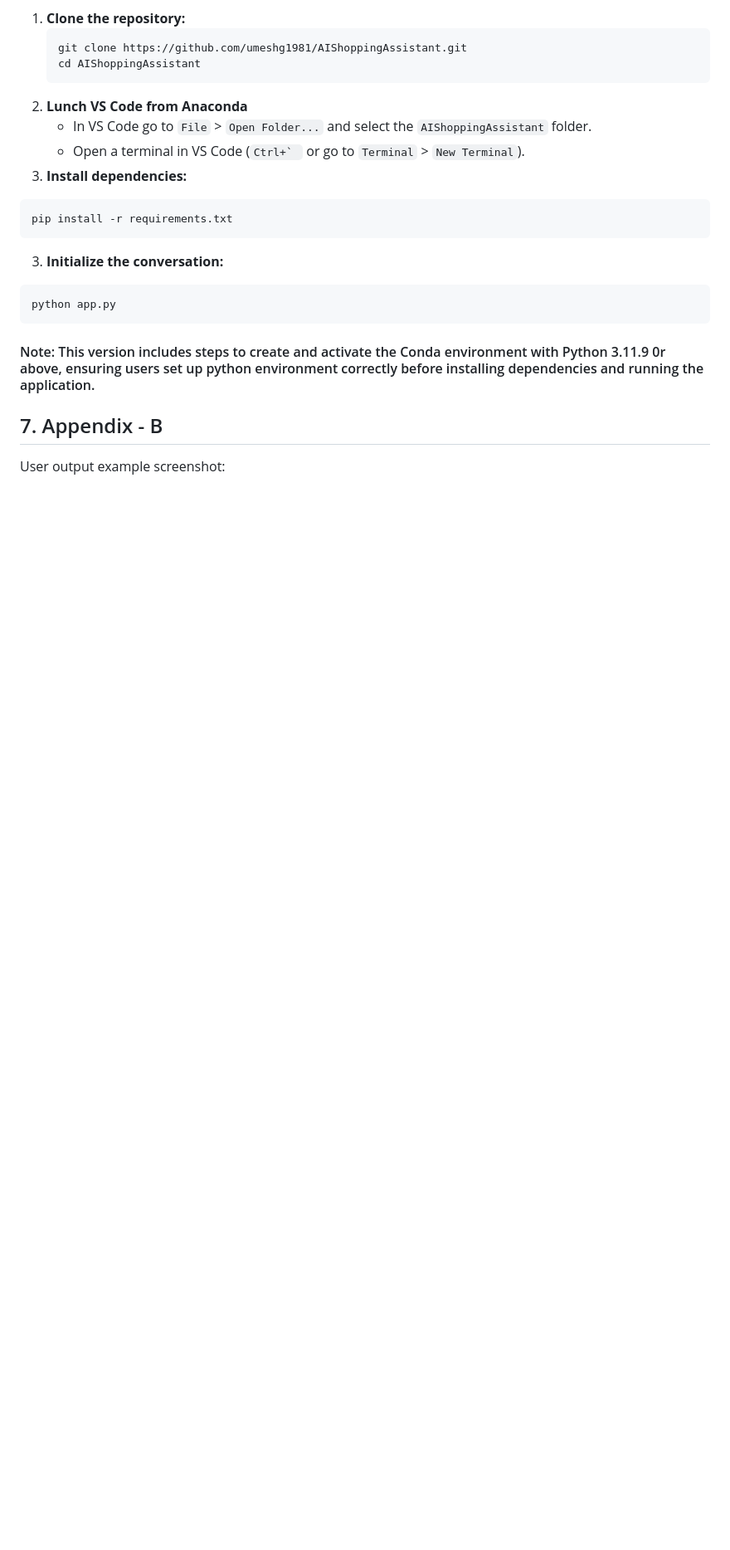
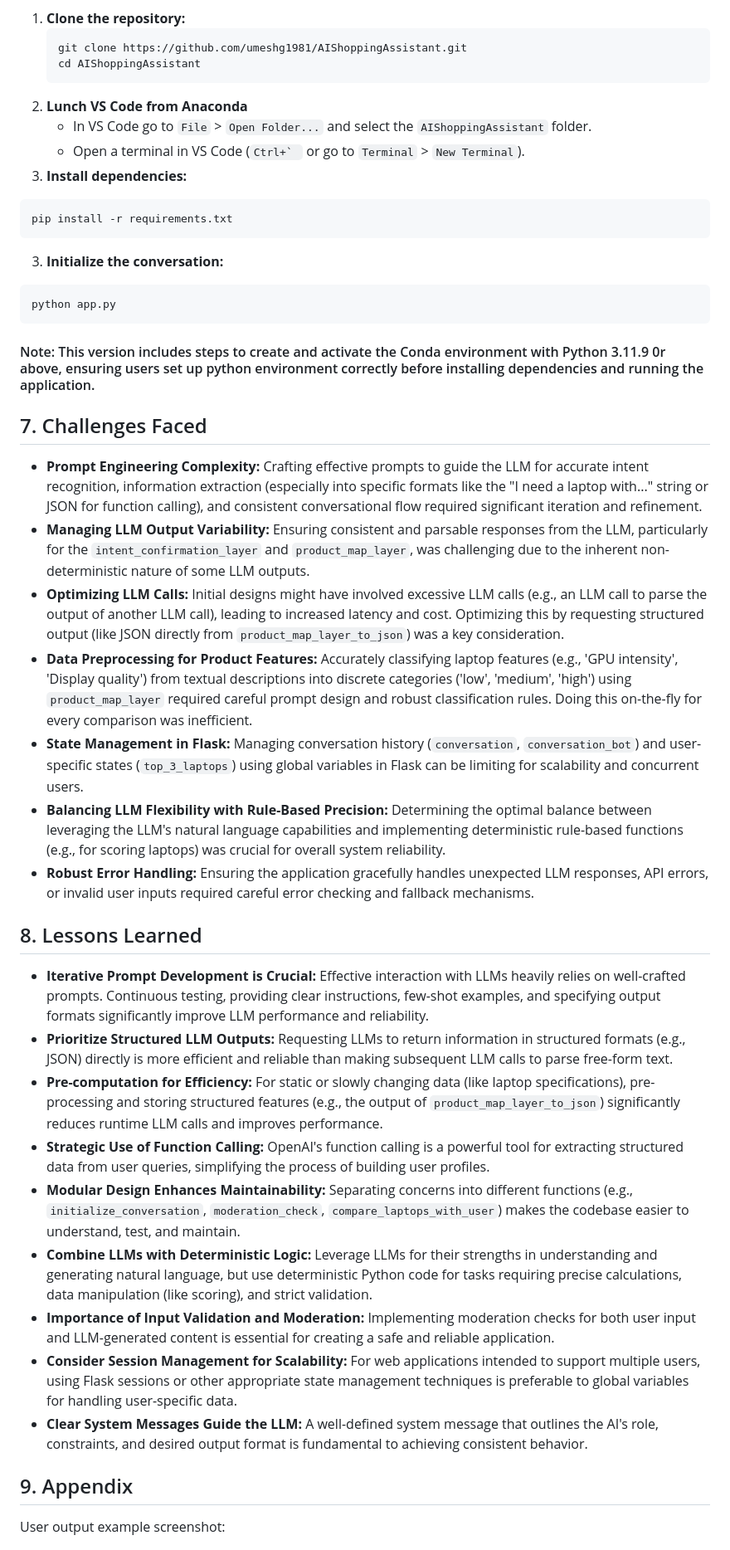
Before and after one commit to umeshg1981/AIShoppingAssistant, a Markdown page: README.md, the part around the change. Shown at 83% size. Drawn GitHub-style; blank space fills up the shorter version.

````diff
--- a/README.md
+++ b/README.md
@@ -74,8 +74,30 @@ python app.py
 ```
 #### Note: This version includes steps to create and activate the Conda environment with Python 3.11.9 0r above, ensuring users set up python environment correctly before installing dependencies and running the application.
 
+## 7. Challenges Faced
 
-## 7. Appendix - B
+-   **Prompt Engineering Complexity:** Crafting effective prompts to guide the LLM for accurate intent recognition, information extraction (especially into specific formats like the "I need a laptop with..." string or JSON for function calling), and consistent conversational flow required significant iteration and refinement.
+-   **Managing LLM Output Variability:** Ensuring consistent and parsable responses from the LLM, particularly for the `intent_confirmation_layer` and `product_map_layer`, was challenging due to the inherent non-deterministic nature of some LLM outputs.
+-   **Optimizing LLM Calls:** Initial designs might have involved excessive LLM calls (e.g., an LLM call to parse the output of another LLM call), leading to increased latency and cost. Optimizing this by requesting structured output (like JSON directly from `product_map_layer_to_json`) was a key consideration.
+-   **Data Preprocessing for Product Features:** Accurately classifying laptop features (e.g., 'GPU intensity', 'Display quality') from textual descriptions into discrete categories ('low', 'medium', 'high') using `product_map_layer` required careful prompt design and robust classification rules. Doing this on-the-fly for every comparison was inefficient.
+-   **State Management in Flask:** Managing conversation history (`conversation`, `conversation_bot`) and user-specific states (`top_3_laptops`) using global variables in Flask can be limiting for scalability and concurrent users.
+-   **Balancing LLM Flexibility with Rule-Based Precision:** Determining the optimal balance between leveraging the LLM's natural language capabilities and implementing deterministic rule-based functions (e.g., for scoring laptops) was crucial for overall system reliability.
+-   **Robust Error Handling:** Ensuring the application gracefully handles unexpected LLM responses, API errors, or invalid user inputs required careful error checking and fallback mechanisms.
+
+## 8. Lessons Learned
+
+-   **Iterative Prompt Development is Crucial:** Effective interaction with LLMs heavily relies on well-crafted prompts. Continuous testing, providing clear instructions, few-shot examples, and specifying output formats significantly improve LLM performance and reliability.
+-   **Prioritize Structured LLM Outputs:** Requesting LLMs to return information in structured formats (e.g., JSON) directly is more efficient and reliable than making subsequent LLM calls to parse free-form text.
+-   **Pre-computation for Efficiency:** For static or slowly changing data (like laptop specifications), pre-processing and storing structured features (e.g., the output of `product_map_layer_to_json`) significantly reduces runtime LLM calls and improves performance.
+-   **Strategic Use of Function Calling:** OpenAI's function calling is a powerful tool for extracting structured data from user queries, simplifying the process of building user profiles.
+-   **Modular Design Enhances Maintainability:** Separating concerns into different functions (e.g., `initialize_conversation`, `moderation_check`, `compare_laptops_with_user`) makes the codebase easier to understand, test, and maintain.
+-   **Combine LLMs with Deterministic Logic:** Leverage LLMs for their strengths in understanding and generating natural language, but use deterministic Python code for tasks requiring precise calculations, data manipulation (like scoring), and strict validation.
+-   **Importance of Input Validation and Moderation:** Implementing moderation checks for both user input and LLM-generated content is essential for creating a safe and reliable application.
+-   **Consider Session Management for Scalability:** For web applications intended to support multiple users, using Flask sessions or other appropriate state management techniques is preferable to global variables for handling user-specific data.
+-   **Clear System Messages Guide the LLM:** A well-defined system message that outlines the AI's role, constraints, and desired output format is fundamental to achieving consistent behavior.
+
+
+## 9. Appendix
 
 User output example screenshot:
 
````
